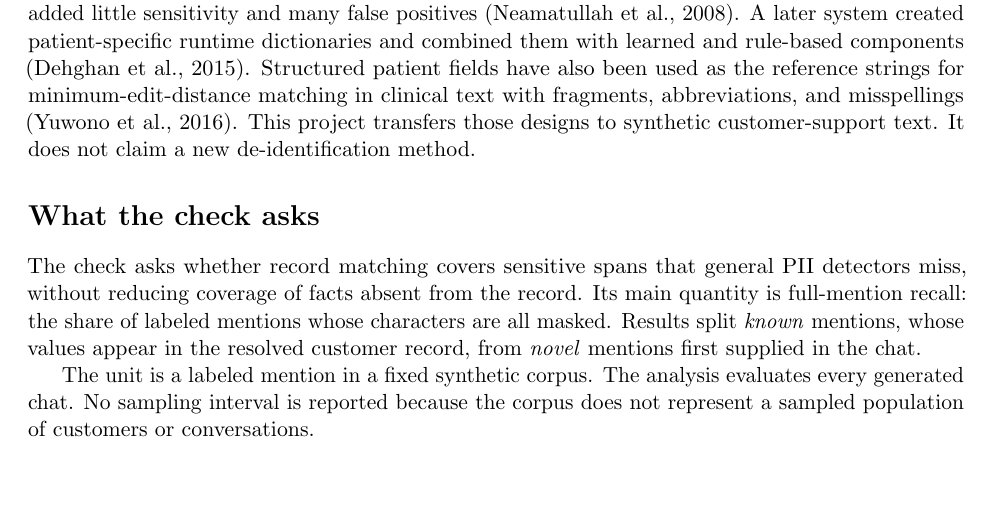
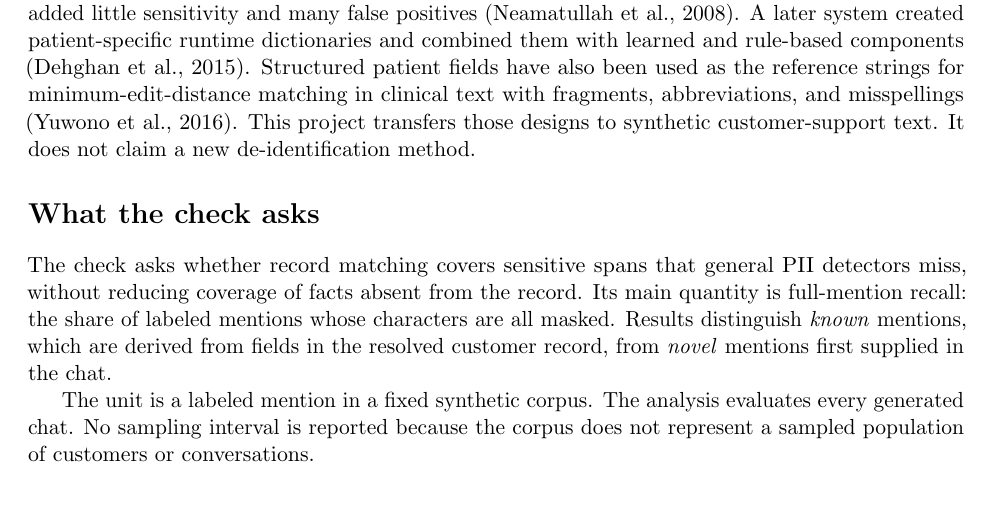
Before and after one commit to gojiplus/self-redaction, a LaTeX paper (paper/main.tex): part of page 1 of 5, cut so that both start at the same text. Compiled offline with pdfLaTeX; a LaTeX package or settings file that is missing is left out.

Commit message:
Clarify record-derived recall

```diff
--- a/paper/main.tex
+++ b/paper/main.tex
@@ -55,9 +55,9 @@ new de-identification method.
 The check asks whether record matching covers sensitive spans that general PII
 detectors miss, without reducing coverage of facts absent from the record. Its
 main quantity is full-mention recall: the share of labeled mentions whose
-characters are all masked. Results split \emph{known} mentions, whose values
-appear in the resolved customer record, from \emph{novel} mentions first
-supplied in the chat.
+characters are all masked. Results distinguish \emph{known} mentions, which are
+derived from fields in the resolved customer record, from \emph{novel} mentions
+first supplied in the chat.
 
 The unit is a labeled mention in a fixed synthetic corpus. The analysis
 evaluates every generated chat. No sampling interval is reported because the
```
Also changed, not shown: README.md, paper/main.tex (6 more changed lines).
